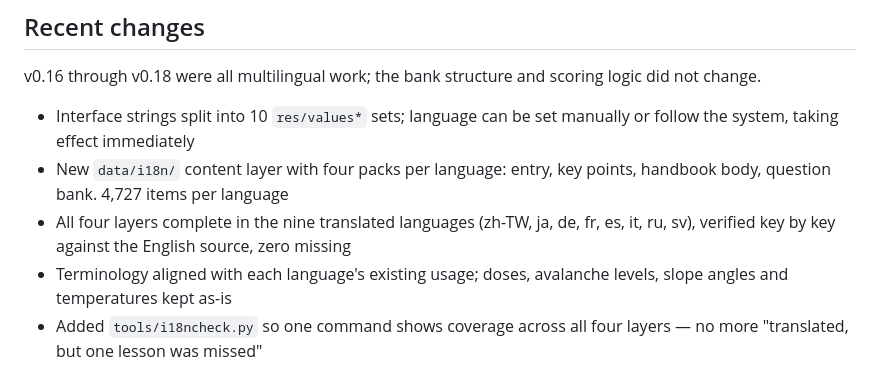
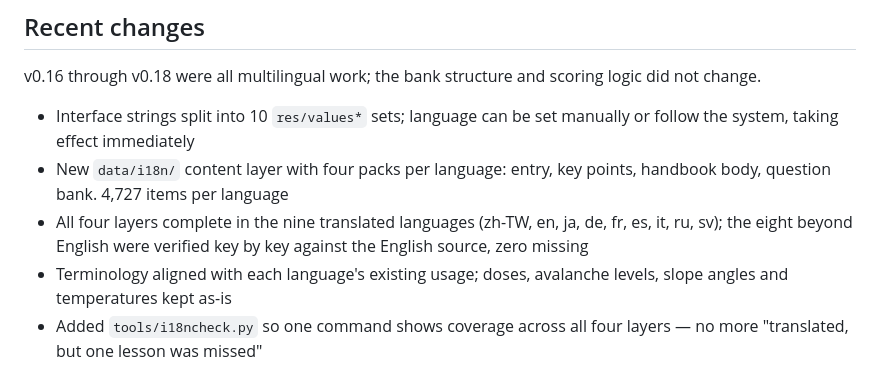
Before and after one commit to Solar-CV/AscentApp, a Markdown page: README.en.md, the part around the change. Drawn GitHub-style.

Commit message:
README：补上漏掉的 English，九个翻译语言的清单对齐
中文版「9 种翻译语言」的括号里只列了 8 种，漏了 English；英文版同样只列了 8 种。
两处改为完整列出 zh-TW / en / ja / de / fr / es / it / ru / sv，并说明差集校验是对英文源做的、不含英文自身。

```diff
--- a/README.en.md
+++ b/README.en.md
@@ -186,7 +186,7 @@ v0.16 through v0.18 were all multilingual work; the bank structure and scoring l
 
 - Interface strings split into 10 `res/values*` sets; language can be set manually or follow the system, taking effect immediately
 - New `data/i18n/` content layer with four packs per language: entry, key points, handbook body, question bank. 4,727 items per language
-- All four layers complete in the nine translated languages (zh-TW, ja, de, fr, es, it, ru, sv), verified key by key against the English source, zero missing
+- All four layers complete in the nine translated languages (zh-TW, en, ja, de, fr, es, it, ru, sv); the eight beyond English were verified key by key against the English source, zero missing
 - Terminology aligned with each language's existing usage; doses, avalanche levels, slope angles and temperatures kept as-is
 - Added `tools/i18ncheck.py` so one command shows coverage across all four layers — no more "translated, but one lesson was missed"
 - Fixed a batch of copy issues along the way: a comma-before-dash punctuation error (140 in Swedish, 5 each in German and Spanish), two fill-in answers with a stray quote mark, and three French decimals
```
Also changed, not shown: README.md (+1 -1 lines).
